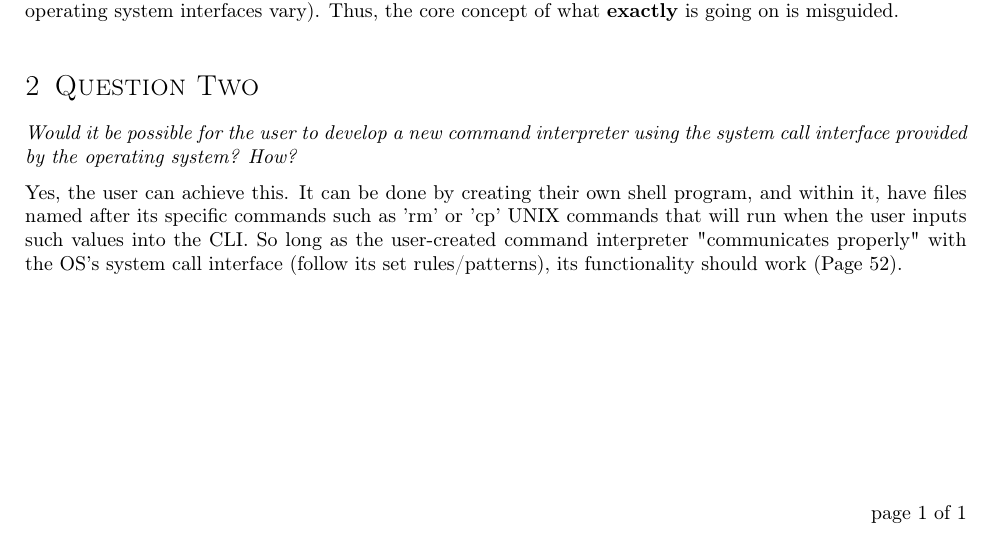
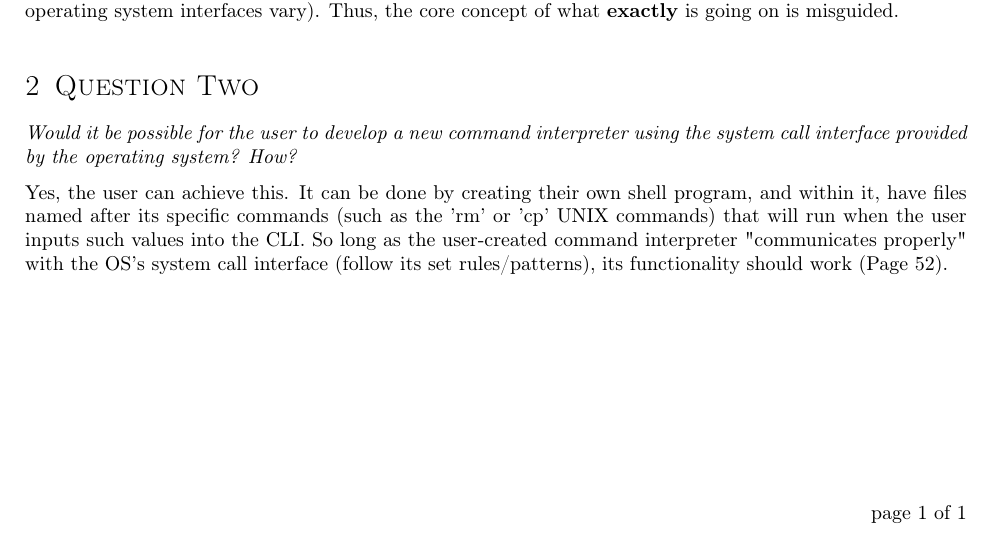
Before and after one commit to AndrewG13/AndrOS, a LaTeX document (Lab Documents/Lab1.tex): part of the page, cut so that both start at the same text. Compiled offline with pdfLaTeX.

Commit message:
Touch up Lab1

```diff
--- a/Lab Documents/Lab1.tex
+++ b/Lab Documents/Lab1.tex
@@ -100,7 +100,7 @@ However, there are disadvantages to novelty. One being that files \& devices can
 system	call	interface	provided	by	the	operating	system?	How?
 }
 
-Yes, the user can achieve this.  It can be done by creating their own shell program, and within it, have files named after its specific commands such as 'rm' or 'cp' UNIX commands that will run when the user inputs such values into the CLI. So long as the user-created command interpreter "communicates properly" with the OS's system call interface (follow its set rules/patterns), its functionality should work (Page 52).
+Yes, the user can achieve this.  It can be done by creating their own shell program, and within it, have files named after its specific commands (such as the 'rm' or 'cp' UNIX commands) that will run when the user inputs such values into the CLI. So long as the user-created command interpreter "communicates properly" with the OS's system call interface (follow its set rules/patterns), its functionality should work (Page 52).
 
 
 \end{document}
```
Also changed, not shown: Lab Documents/Lab1.pdf.
